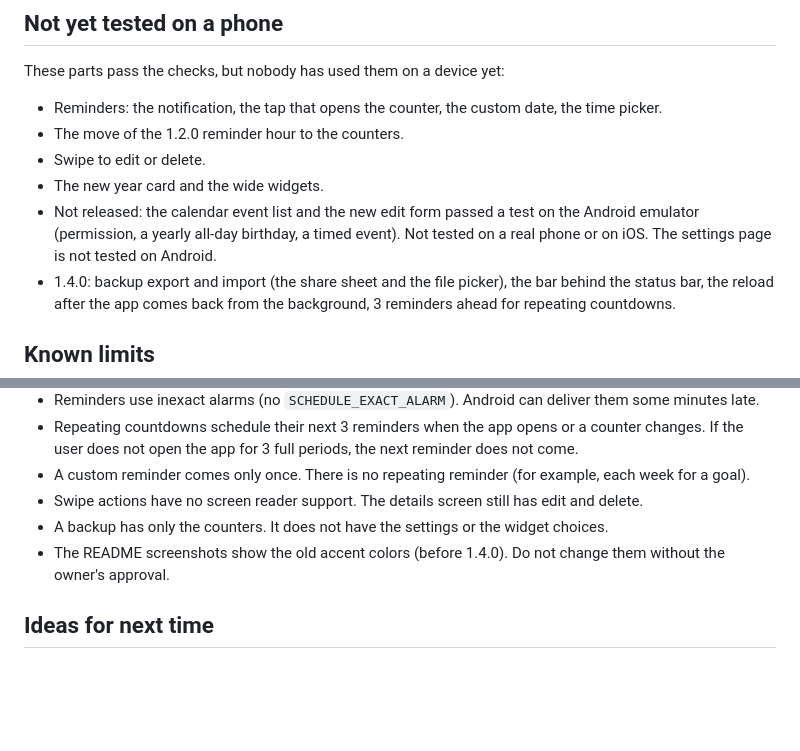
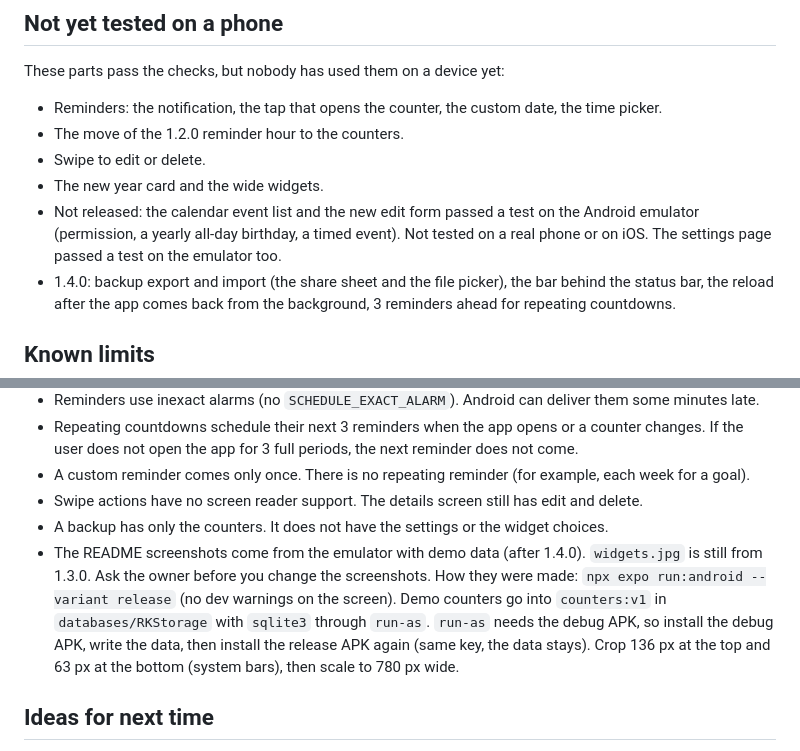
Before and after one commit to vadym-loik/chasApp, a Markdown page: docs/CHECKPOINT.md, 2 parts joined by grey strips. Rendered like a GitHub page; blank space fills up the shorter version.

```diff
--- a/docs/CHECKPOINT.md
+++ b/docs/CHECKPOINT.md
@@ -124,7 +124,7 @@ These parts pass the checks, but nobody has used them on a device yet:
 - The new year card and the wide widgets.
 - Not released: the calendar event list and the new edit form passed a test on the Android emulator
   (permission, a yearly all-day birthday, a timed event). Not tested on a real phone or on iOS.
-  The settings page is not tested on Android.
+  The settings page passed a test on the emulator too.
 - 1.4.0: backup export and import (the share sheet and the file picker), the bar behind the status bar,
   the reload after the app comes back from the background, 3 reminders ahead for repeating countdowns.
 
@@ -140,7 +140,12 @@ These parts pass the checks, but nobody has used them on a device yet:
 - A custom reminder comes only once. There is no repeating reminder (for example, each week for a goal).
 - Swipe actions have no screen reader support. The details screen still has edit and delete.
 - A backup has only the counters. It does not have the settings or the widget choices.
-- The README screenshots show the old accent colors (before 1.4.0). Do not change them without the owner's approval.
+- The README screenshots come from the emulator with demo data (after 1.4.0). `widgets.jpg` is still from 1.3.0.
+  Ask the owner before you change the screenshots.
+  How they were made: `npx expo run:android --variant release` (no dev warnings on the screen).
+  Demo counters go into `counters:v1` in `databases/RKStorage` with `sqlite3` through `run-as`. `run-as` needs the
+  debug APK, so install the debug APK, write the data, then install the release APK again (same key, the data stays).
+  Crop 136 px at the top and 63 px at the bottom (system bars), then scale to 780 px wide.
 
 ## Ideas for next time
 
```
Also changed, not shown: README.md (+18 -8 lines), docs/screenshots/calendar.png (added), docs/screenshots/details.png, docs/screenshots/home.png, docs/screenshots/new-counter.png, docs/screenshots/settings.png, docs/screenshots/swipe.png.
